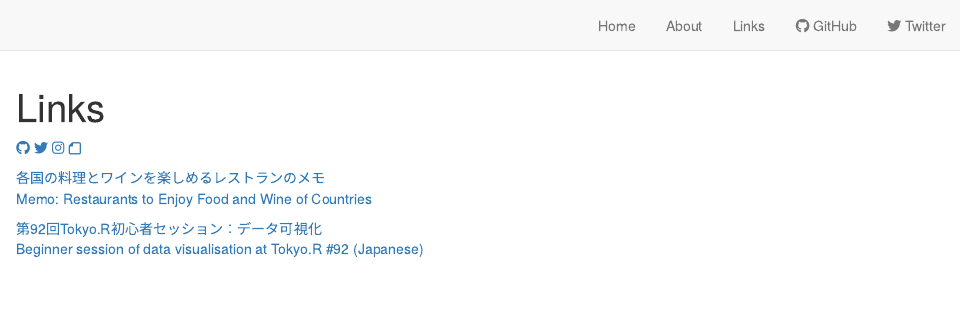
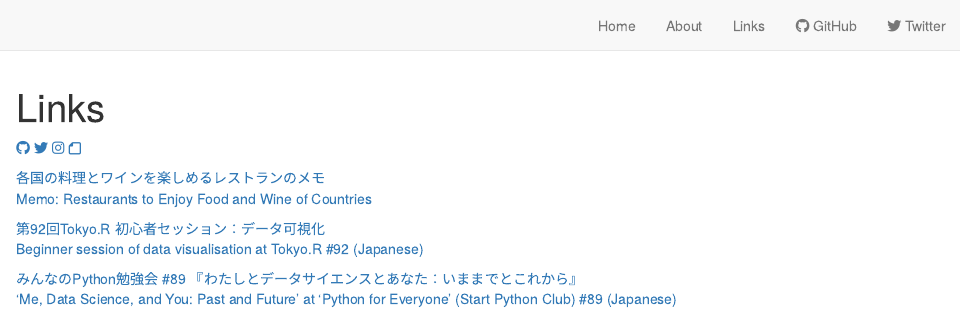
Before and after one commit to ytknzw/ytknzw.github.io, an R Markdown document (Rmd/links.Rmd): the page in a window 1100 px wide, from its top. Rendered offline with R 4.5, knitr and Pandoc, with nearby package versions; drawn as R Markdown's standard HTML page in place of the format the file asks for.

Commit message:
Add わたしとデータサイエンスとあなた：いままでとこれから

```diff
--- a/Rmd/links.Rmd
+++ b/Rmd/links.Rmd
@@ -11,4 +11,6 @@ description: |
 
 [各国の料理とワインを楽しめるレストランのメモ<br>Memo: Restaurants to Enjoy Food and Wine of Countries](https://note.com/yutakanzawa/n/n89ddf8cae0dc)
 
-[第92回Tokyo.R初心者セッション：データ可視化<br>Beginner session of data visualisation at Tokyo.R #92 (Japanese)](TokyoR/初心者セッション_データ可視化_TokyoR_20210529.pdf)
+[第92回Tokyo.R 初心者セッション：データ可視化<br>Beginner session of data visualisation at Tokyo.R #92 (Japanese)](TokyoR/初心者セッション_データ可視化_TokyoR_20210529.pdf)
+
+[みんなのPython勉強会 #89 『わたしとデータサイエンスとあなた：いままでとこれから』<br>'Me, Data Science, and You: Past and Future' at 'Python for Everyone' (Start Python Club) #89 (Japanese)](StaPy/わたしとデータサイエンスとあなた_いままでとこれから_みんなのPython勉強会_20230119.pdf)
```
Also changed, not shown: Rmd/index.Rmd (+1 -0 lines), docs/search.json, 3 other files.
